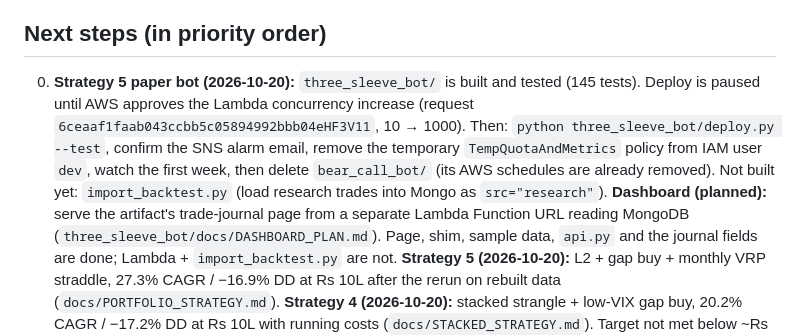
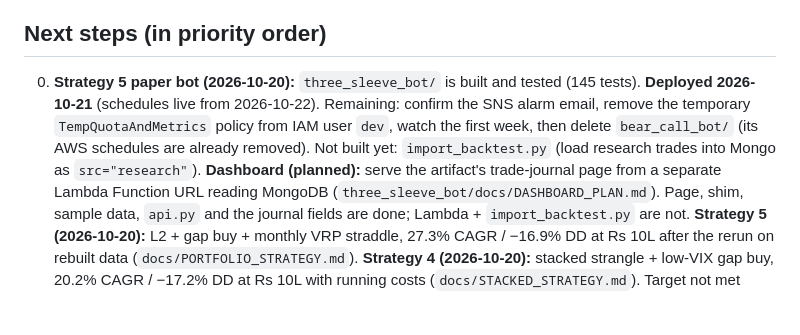
Before and after one commit to devanand100/market-predictor, a Markdown page: docs/HANDOFF.md, the part around the change. GitHub-like rendering; blank space fills up the shorter version.

```diff
--- a/docs/HANDOFF.md
+++ b/docs/HANDOFF.md
@@ -15,7 +15,7 @@ Three strategy tracks, all net of fees and slippage, contract-exact on 1-minute
 The last task finished was the institutional research plus stress tests. Everything is written up in `docs/INSTITUTIONAL_STRATEGIES.md`.
 
 ## Next steps (in priority order)
-0. **Strategy 5 paper bot (2026-10-20):** `three_sleeve_bot/` is built and tested (145 tests). Deploy is paused until AWS approves the Lambda concurrency increase (request `6ceaaf1faab043ccbb5c05894992bbb04eHF3V11`, 10 → 1000). Then: `python three_sleeve_bot/deploy.py --test`, confirm the SNS alarm email, remove the temporary `TempQuotaAndMetrics` policy from IAM user `dev`, watch the first week, then delete `bear_call_bot/` (its AWS schedules are already removed). Not built yet: `import_backtest.py` (load research trades into Mongo as `src="research"`).
+0. **Strategy 5 paper bot (2026-10-20):** `three_sleeve_bot/` is built and tested (145 tests). **Deployed 2026-10-21** (schedules live from 2026-10-22). Remaining: confirm the SNS alarm email, remove the temporary `TempQuotaAndMetrics` policy from IAM user `dev`, watch the first week, then delete `bear_call_bot/` (its AWS schedules are already removed). Not built yet: `import_backtest.py` (load research trades into Mongo as `src="research"`).
    **Dashboard (planned):** serve the artifact's trade-journal page from a separate Lambda Function URL reading MongoDB (`three_sleeve_bot/docs/DASHBOARD_PLAN.md`). Page, shim, sample data, `api.py` and the journal fields are done; Lambda + `import_backtest.py` are not.
    **Strategy 5 (2026-10-20):** L2 + gap buy + monthly VRP straddle, 27.3% CAGR / −16.9% DD at Rs 10L after the rerun on rebuilt data (`docs/PORTFOLIO_STRATEGY.md`).
    **Strategy 4 (2026-10-20):** stacked strangle + low-VIX gap buy, 20.2% CAGR / −17.2% DD at Rs 10L with running costs (`docs/STACKED_STRATEGY.md`). Target not met below ~Rs 10L.
```
Also changed, not shown: CLAUDE.md (+1 -1 lines), three_sleeve_bot/README.md (+6 -6 lines).
